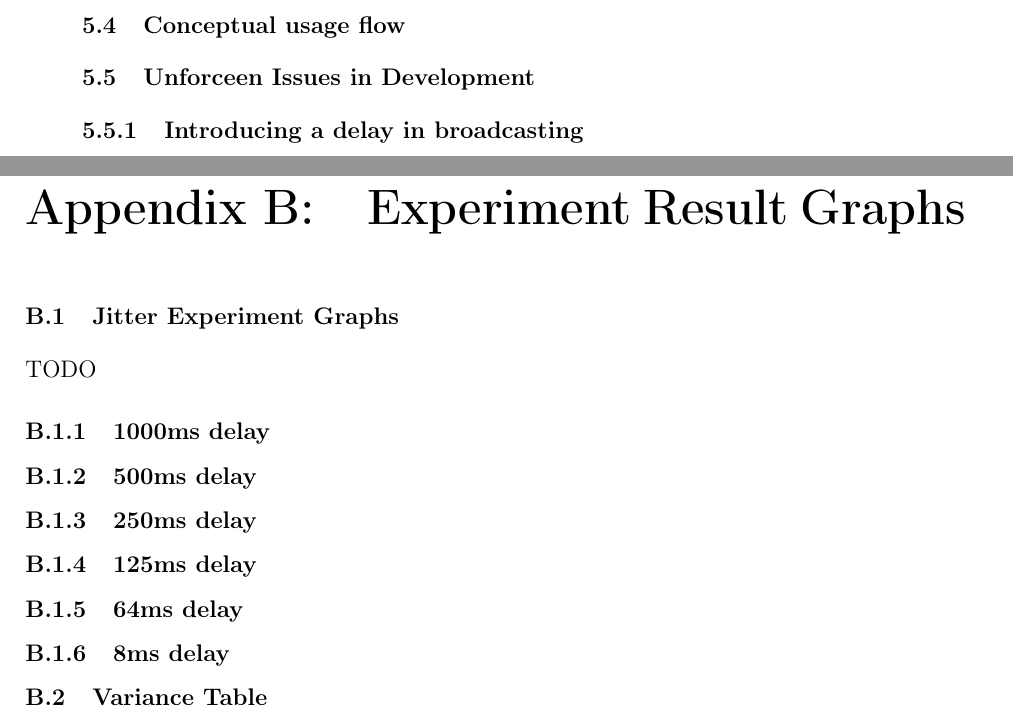
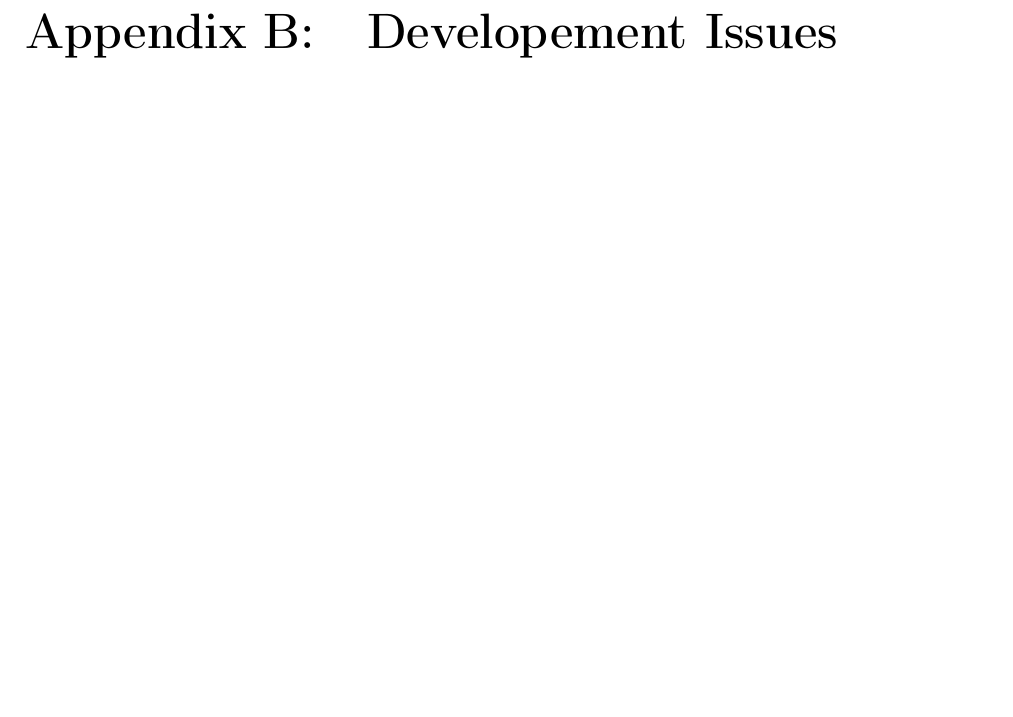
Before and after one commit to SzyJ/Game_Networking_Models, a LaTeX thesis (Dissertation/main.tex, which reads Dissertation/chapters/appendix.tex, Dissertation/chapters/design.tex): two parts of pages 45 and 58 of 59 before the commit and part of page 56 of 57 after it, the two joined at a grey line, cut at the place of the change, the shorter picture padded with empty space. Compiled offline with pdfLaTeX.

Commit message:
minor changes

```diff
--- a/Dissertation/chapters/appendix.tex
+++ b/Dissertation/chapters/appendix.tex
@@ -11,3 +11,4 @@
 \section{Peer to Peer model}
 \input{fixtures/p2p_attributes}
 
+\chapter{Developement Issues}
@@ -14,19 +21 @@
 
-\chapter{Experiment Result Graphs}
-
-\section{Jitter Experiment Graphs}
-TODO
-
-\subsection{1000ms delay}
-
-\subsection{500ms delay}
-
-\subsection{250ms delay}
-
-\subsection{125ms delay}
-
-\subsection{64ms delay}
-
-\subsection{8ms delay}
-
-\section{Variance Table}
--- a/Dissertation/chapters/design.tex
+++ b/Dissertation/chapters/design.tex
@@ -298,13 +298,3 @@ Once the connection has been successful with each peer, the game loop should be
 
 % code:peer_game
 \input{fixtures/code/p2p_game}
-
-
-\newpage
-\section{Conceptual usage flow}
-
-
-
-\section{Unforceen Issues in Development}
-\subsection{Introducing a delay in broadcasting}
-\newpage
```
Also changed, not shown: Dissertation/chapters/conclusion.tex (+17 -16 lines), Dissertation/main.pdf, Dissertation/chapters/appendix.tex (12 more changed lines), Dissertation/chapters/design.tex (16 more changed lines).
